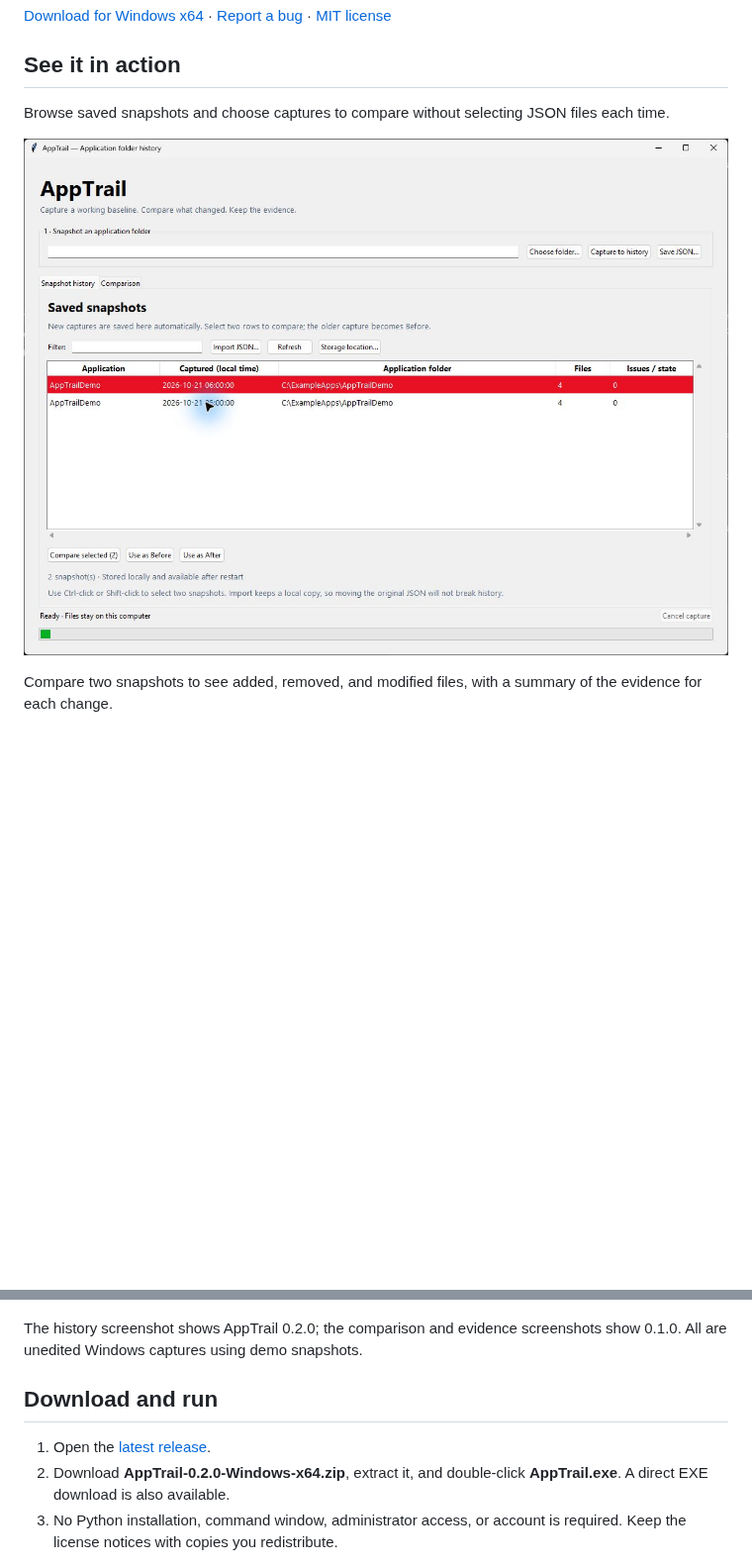
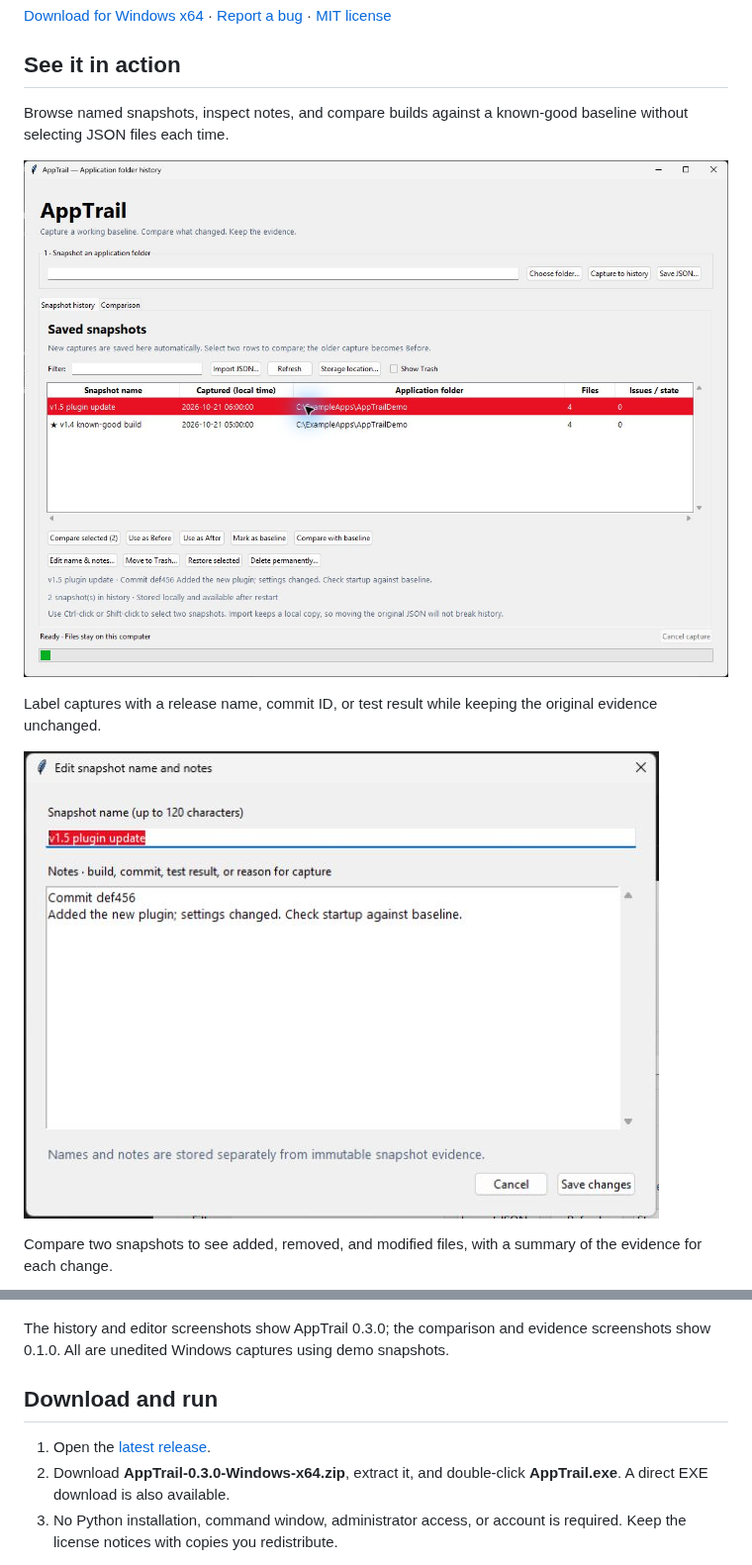
Before and after one commit to SeanShaffer88/AppTrail, a Markdown page: README.md, 2 parts joined by grey strips. Shown at 99% size. GitHub-like rendering; pictures changed too: docs/screenshots/history.jpg, docs/screenshots/snapshot-editor.jpg (added); blank space fills up the shorter version.

Commit message:
Add snapshot names, notes, Trash, and development baselines

```diff
--- a/README.md
+++ b/README.md
@@ -6,9 +6,13 @@
 
 ## See it in action
 
-Browse saved snapshots and choose captures to compare without selecting JSON files each time.
+Browse named snapshots, inspect notes, and compare builds against a known-good baseline without selecting JSON files each time.
 
 ![AppTrail snapshot history showing saved application captures with dates, folders, file counts, and comparison controls](docs/screenshots/history.jpg)
+
+Label captures with a release name, commit ID, or test result while keeping the original evidence unchanged.
+
+![AppTrail snapshot editor with a build name and multiline development notes](docs/screenshots/snapshot-editor.jpg)
 
 Compare two snapshots to see added, removed, and modified files, with a summary of the evidence for each change.
 
@@ -18,12 +22,12 @@ Double-click a file to inspect its before-and-after hashes, sizes, timestamps, a
 
 ![AppTrail file evidence window showing different SHA-256 hashes and sizes before and after a settings file changed](docs/screenshots/file-evidence.jpg)
 
-The history screenshot shows AppTrail 0.2.0; the comparison and evidence screenshots show 0.1.0. All are unedited Windows captures using demo snapshots.
+The history and editor screenshots show AppTrail 0.3.0; the comparison and evidence screenshots show 0.1.0. All are unedited Windows captures using demo snapshots.
 
 ## Download and run
 
 1. Open the [latest release](https://github.com/SeanShaffer88/AppTrail/releases/latest).
-2. Download **AppTrail-0.2.0-Windows-x64.zip**, extract it, and double-click **AppTrail.exe**. A direct EXE download is also available.
+2. Download **AppTrail-0.3.0-Windows-x64.zip**, extract it, and double-click **AppTrail.exe**. A direct EXE download is also available.
 3. No Python installation, command window, administrator access, or account is required. Keep the license notices with copies you redistribute.
 
 The current executable is an unsigned Windows x64 build, tested on Windows 11 x64. Other Windows versions and native ARM64 execution have not been validated. The bundled runtime extracts into the temporary directory at launch and normally cleans up on exit.
```
Also changed, not shown: other parts of README.md (+14 -1 lines), CHANGELOG.md (+9 -0 lines), 9 other files.
